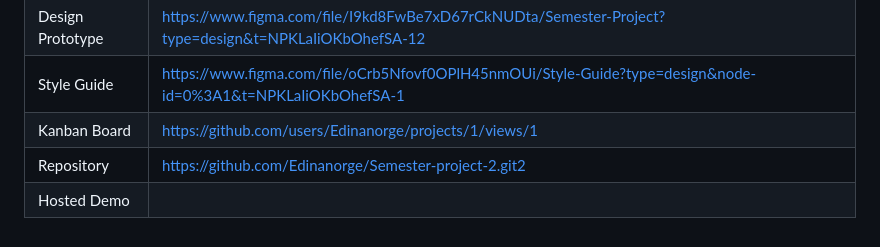
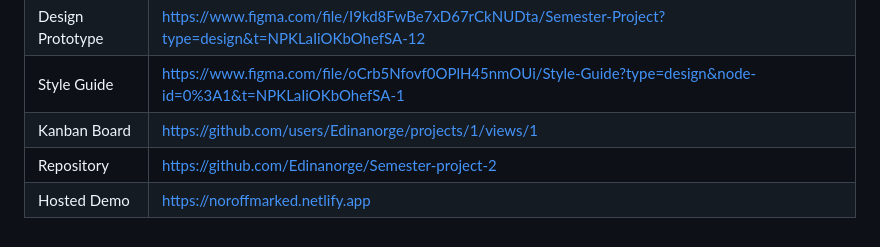
Before and after one commit to Edinanorge/Semester-project-2, a Markdown page: README.md, the part around the change. Drawn GitHub-style.

```diff
--- a/README.md
+++ b/README.md
@@ -86,5 +86,5 @@ edinanorge@gmail.com
 | Design Prototype | https://www.figma.com/file/I9kd8FwBe7xD67rCkNUDta/Semester-Project?type=design&t=NPKLaIiOKbOhefSA-12         |
 | Style Guide      | https://www.figma.com/file/oCrb5Nfovf0OPlH45nmOUi/Style-Guide?type=design&node-id=0%3A1&t=NPKLaIiOKbOhefSA-1 |
 | Kanban Board     | https://github.com/users/Edinanorge/projects/1/views/1                                                       |
-| Repository       | https://github.com/Edinanorge/Semester-project-2.git2                                                        |
-| Hosted Demo      |
+| Repository       | https://github.com/Edinanorge/Semester-project-2                                                             |
+| Hosted Demo      | https://noroffmarked.netlify.app                                                                             |
```
